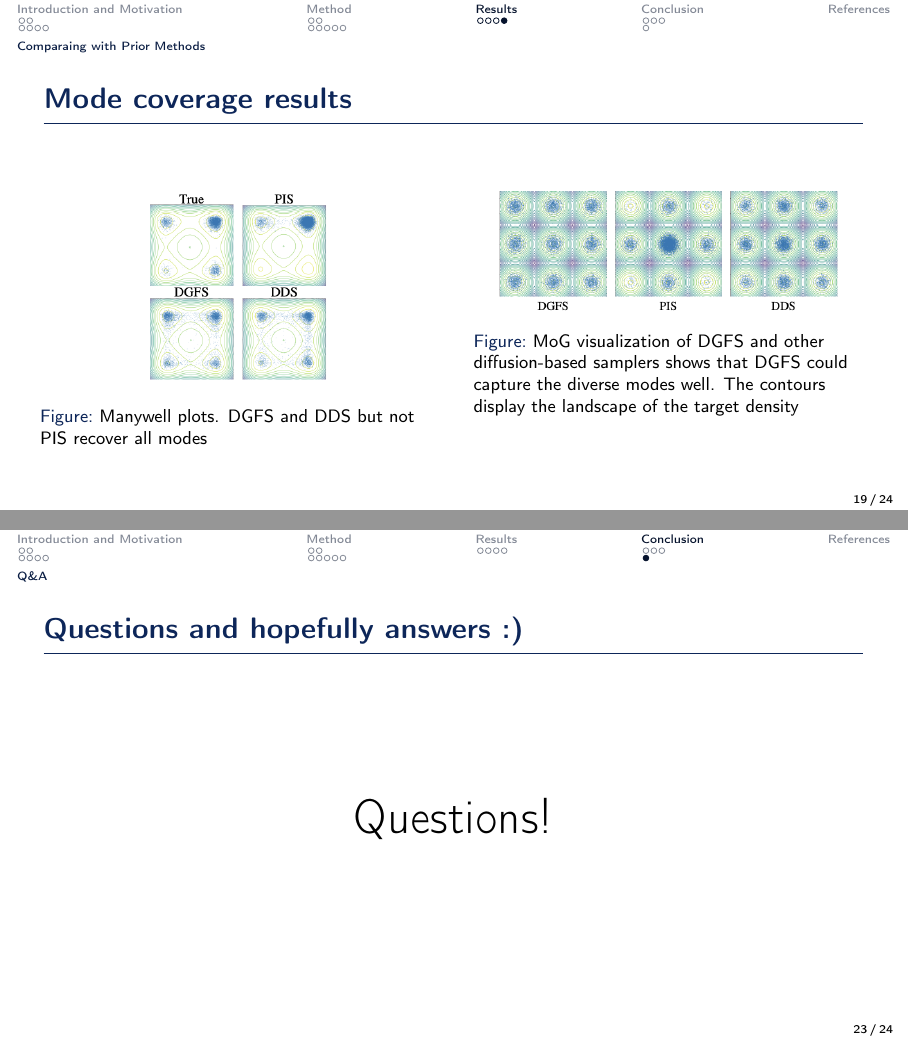
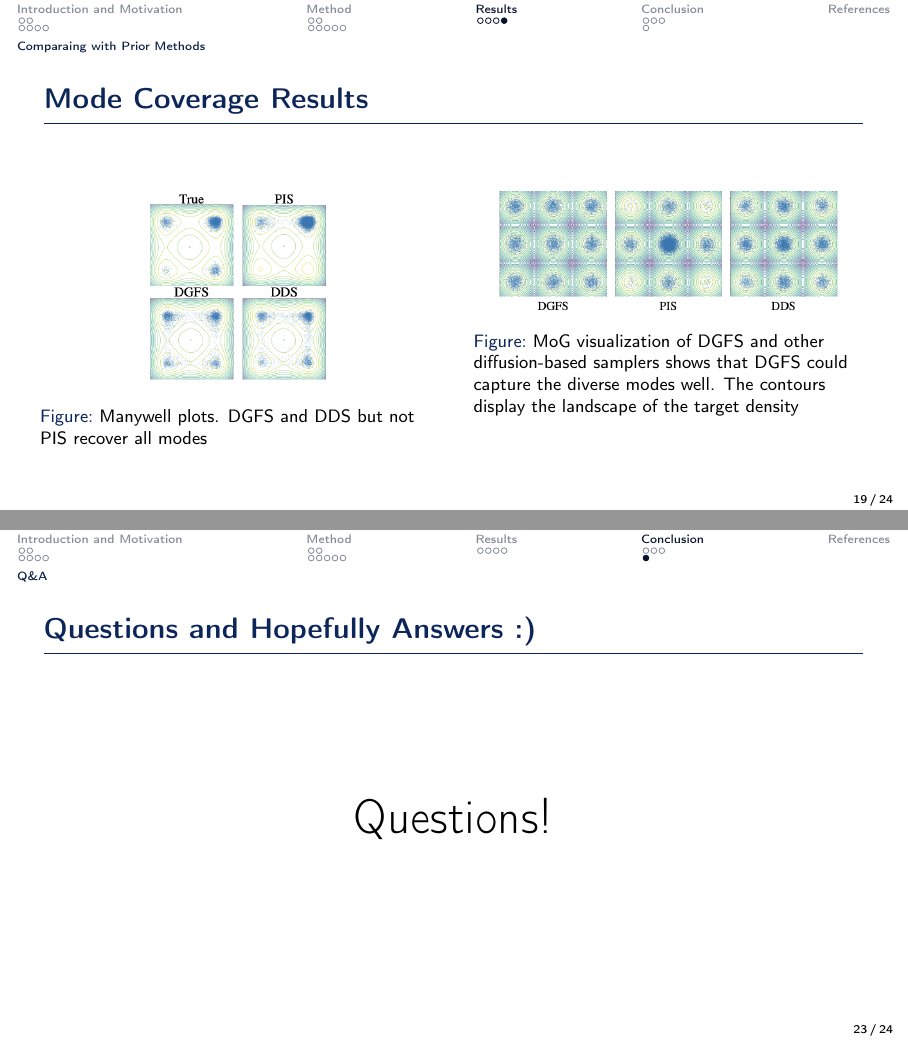
Before and after one commit to ThomasMousseau/DGFS-presentation, LaTeX slides (reports/main.tex): pages 19 and 23 of 24, joined at a grey line. Compiled offline with pdfLaTeX; a LaTeX package or settings file that is missing is left out.

Commit message:
fix: lower case typo

```diff
--- a/reports/main.tex
+++ b/reports/main.tex
@@ -598,7 +598,7 @@ The equation computes a lower bound on $\log Z$ via importance sampling: it samp
 
 \end{frame}
 
-\begin{frame}[t]{Mode coverage results}
+\begin{frame}[t]{Mode Coverage Results}
 
 \begin{columns}[t]
 \begin{column}{0.48\textwidth}
@@ -665,7 +665,7 @@ The equation computes a lower bound on $\log Z$ via importance sampling: it samp
 
 \subsection{Q\&A}
 
-\begin{frame}{Questions and hopefully answers :)}
+\begin{frame}{Questions and Hopefully Answers :)}
     \centering
     \Huge Questions!
 \end{frame}
```
Also changed, not shown: reports/main.pdf.
